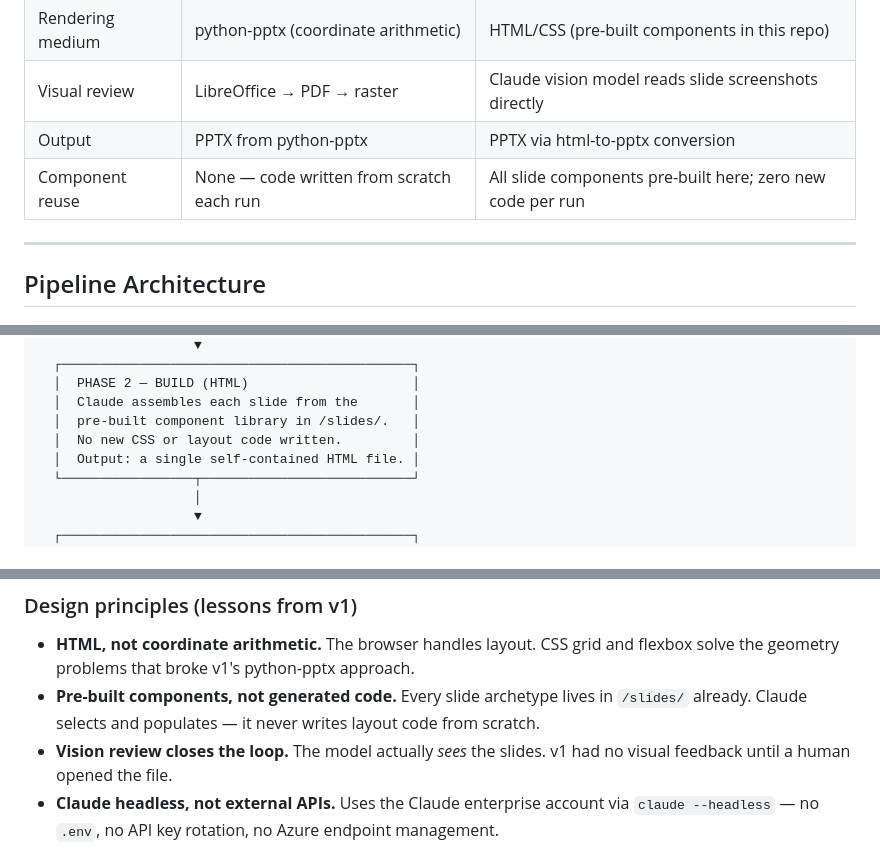
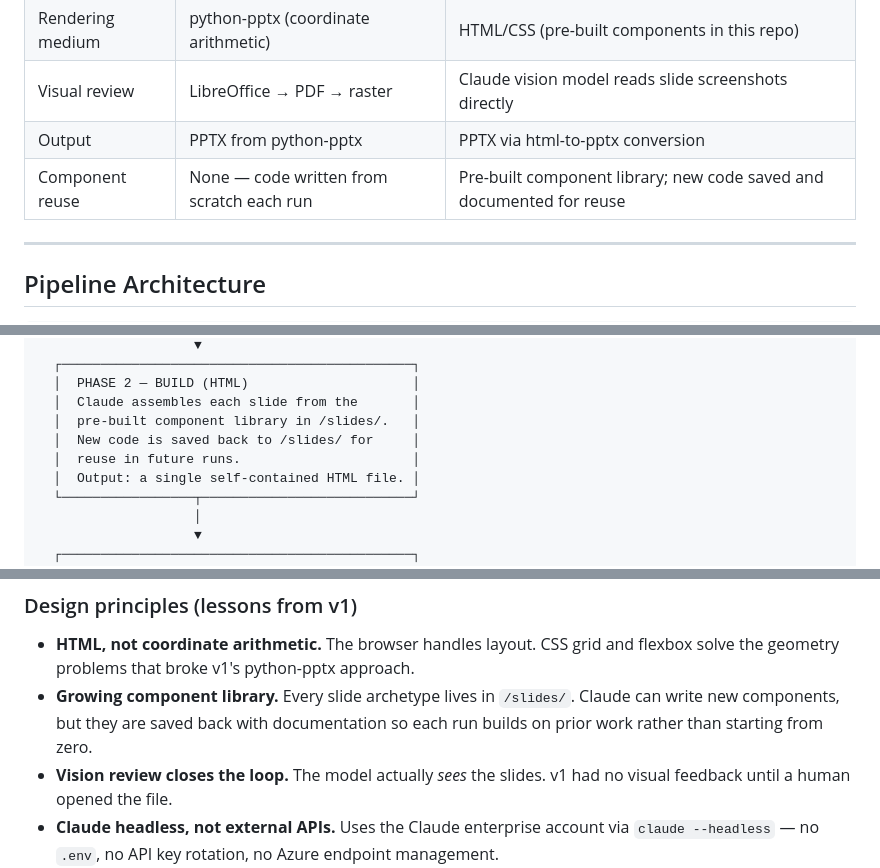
Before and after one commit to srinidhi621/pptgen-v2, a Markdown page: README.md, 3 parts joined by grey strips. Rendered like a GitHub page.

Commit message:
docs: allow new code per run, emphasize save-and-document for reuse

```diff
--- a/README.md
+++ b/README.md
@@ -20,7 +20,7 @@ This is the second attempt at automating Ascendion deck generation. The [first p
 | Rendering medium | python-pptx (coordinate arithmetic) | HTML/CSS (pre-built components in this repo) |
 | Visual review | LibreOffice → PDF → raster | Claude vision model reads slide screenshots directly |
 | Output | PPTX from python-pptx | PPTX via html-to-pptx conversion |
-| Component reuse | None — code written from scratch each run | All slide components pre-built here; zero new code per run |
+| Component reuse | None — code written from scratch each run | Pre-built component library; new code saved and documented for reuse |
 
 ---
 
@@ -42,7 +42,8 @@ User content (text, bullets, optional viz cues)
   │  PHASE 2 — BUILD (HTML)                     │
   │  Claude assembles each slide from the       │
   │  pre-built component library in /slides/.   │
-  │  No new CSS or layout code written.         │
+  │  New code is saved back to /slides/ for     │
+  │  reuse in future runs.                      │
   │  Output: a single self-contained HTML file. │
   └─────────────────┬───────────────────────────┘
                     │
@@ -88,7 +89,7 @@ User content (text, bullets, optional viz cues)
 ### Design principles (lessons from v1)
 
 - **HTML, not coordinate arithmetic.** The browser handles layout. CSS grid and flexbox solve the geometry problems that broke v1's python-pptx approach.
-- **Pre-built components, not generated code.** Every slide archetype lives in `/slides/` already. Claude selects and populates — it never writes layout code from scratch.
+- **Growing component library.** Every slide archetype lives in `/slides/`. Claude can write new components, but they are saved back with documentation so each run builds on prior work rather than starting from zero.
 - **Vision review closes the loop.** The model actually _sees_ the slides. v1 had no visual feedback until a human opened the file.
 - **Claude headless, not external APIs.** Uses the Claude enterprise account via `claude --headless` — no `.env`, no API key rotation, no Azure endpoint management.
 - **One command, one output file.** The entire pipeline is a single CLI invocation. The PPTX drops in the current directory.
```
